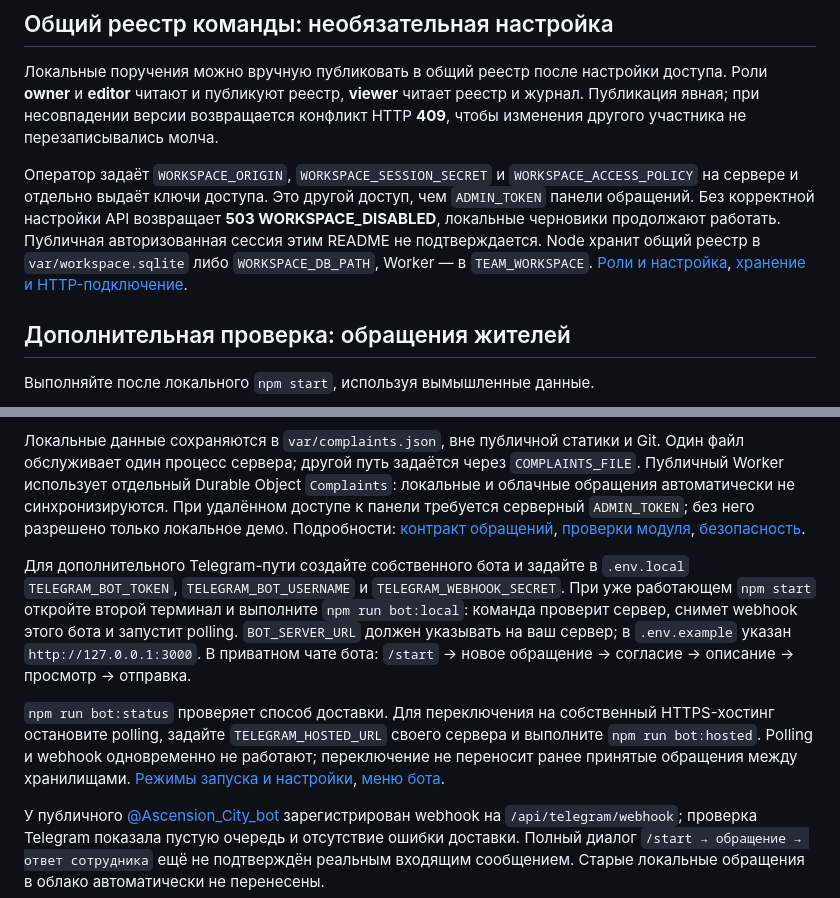
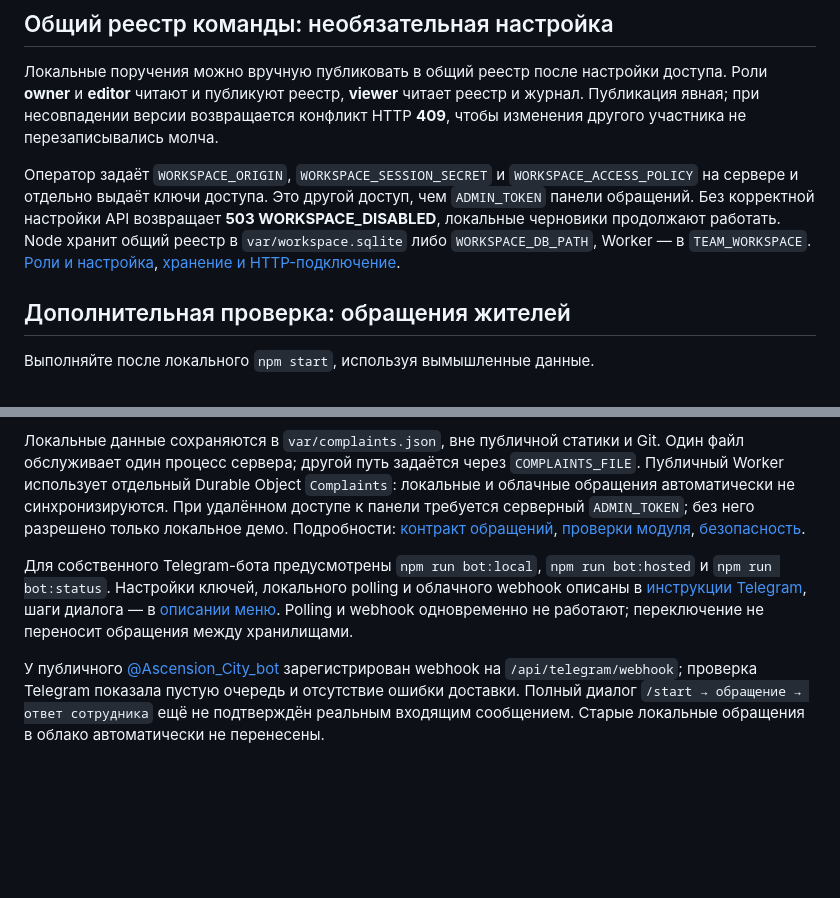
Before and after one commit to BAITC-Hacks/hack-0c0b9665-ascension, a Markdown page: README.md, 2 parts joined by grey strips. GitHub-like rendering; blank space fills up the shorter version.

```diff
--- a/README.md
+++ b/README.md
@@ -122,7 +124,7 @@ npm start
 
 Локальные поручения можно вручную публиковать в общий реестр после настройки доступа. Роли **owner** и **editor** читают и публикуют реестр, **viewer** читает реестр и журнал. Публикация явная; при несовпадении версии возвращается конфликт HTTP **409**, чтобы изменения другого участника не перезаписывались молча.
 
-Оператор задаёт `WORKSPACE_ORIGIN`, `WORKSPACE_SESSION_SECRET` и `WORKSPACE_ACCESS_POLICY` на сервере и отдельно выдаёт ключи доступа. Это другой доступ, чем `ADMIN_TOKEN` панели обращений. Без корректной настройки API возвращает **503 WORKSPACE_DISABLED**, локальные черновики продолжают работать. Публичная авторизованная сессия этим README не подтверждается. Node хранит общий реестр в `var/workspace.sqlite` либо `WORKSPACE_DB_PATH`, Worker — в `TEAM_WORKSPACE`. [Роли и настройка](docs/workspace.md), [хранение и HTTP-подключение](docs/workspace-runtime.md).
+Оператор задаёт `WORKSPACE_ORIGIN`, `WORKSPACE_SESSION_SECRET` и `WORKSPACE_ACCESS_POLICY` на сервере и отдельно выдаёт ключи доступа. Это другой доступ, чем `ADMIN_TOKEN` панели обращений. Без корректной настройки API возвращает **503 WORKSPACE_DISABLED**, локальные черновики продолжают работать. Node хранит общий реестр в `var/workspace.sqlite` либо `WORKSPACE_DB_PATH`, Worker — в `TEAM_WORKSPACE`. [Роли и настройка](docs/workspace.md), [хранение и HTTP-подключение](docs/workspace-runtime.md).
 
 ## Дополнительная проверка: обращения жителей
 
@@ -137,9 +139,7 @@ npm start
 
 Локальные данные сохраняются в `var/complaints.json`, вне публичной статики и Git. Один файл обслуживает один процесс сервера; другой путь задаётся через `COMPLAINTS_FILE`. Публичный Worker использует отдельный Durable Object `Complaints`: локальные и облачные обращения автоматически не синхронизируются. При удалённом доступе к панели требуется серверный `ADMIN_TOKEN`; без него разрешено только локальное демо. Подробности: [контракт обращений](docs/citizen-contract.md), [проверки модуля](docs/citizen-verification.md), [безопасность](docs/security.md).
 
-Для дополнительного Telegram-пути создайте собственного бота и задайте в `.env.local` `TELEGRAM_BOT_TOKEN`, `TELEGRAM_BOT_USERNAME` и `TELEGRAM_WEBHOOK_SECRET`. При уже работающем `npm start` откройте второй терминал и выполните `npm run bot:local`: команда проверит сервер, снимет webhook этого бота и запустит polling. `BOT_SERVER_URL` должен указывать на ваш сервер; в `.env.example` указан `http://127.0.0.1:3000`. В приватном чате бота: `/start` → новое обращение → согласие → описание → просмотр → отправка.
-
-`npm run bot:status` проверяет способ доставки. Для переключения на собственный HTTPS-хостинг остановите polling, задайте `TELEGRAM_HOSTED_URL` своего сервера и выполните `npm run bot:hosted`. Polling и webhook одновременно не работают; переключение не переносит ранее принятые обращения между хранилищами. [Режимы запуска и настройки](docs/telegram-hosting.md), [меню бота](docs/telegram-ux.md).
+Для собственного Telegram-бота предусмотрены `npm run bot:local`, `npm run bot:hosted` и `npm run bot:status`. Настройки ключей, локального polling и облачного webhook описаны в [инструкции Telegram](docs/telegram-hosting.md), шаги диалога — в [описании меню](docs/telegram-ux.md). Polling и webhook одновременно не работают; переключение не переносит обращения между хранилищами.
 
 У публичного [@Ascension_City_bot](https://t.me/Ascension_City_bot) зарегистрирован webhook на `/api/telegram/webhook`; проверка Telegram показала пустую очередь и отсутствие ошибки доставки. Полный диалог `/start → обращение → ответ сотрудника` ещё не подтверждён реальным входящим сообщением. Старые локальные обращения в облако автоматически не перенесены.
 
```
Also changed, not shown: other parts of README.md (+9 -11 lines).
